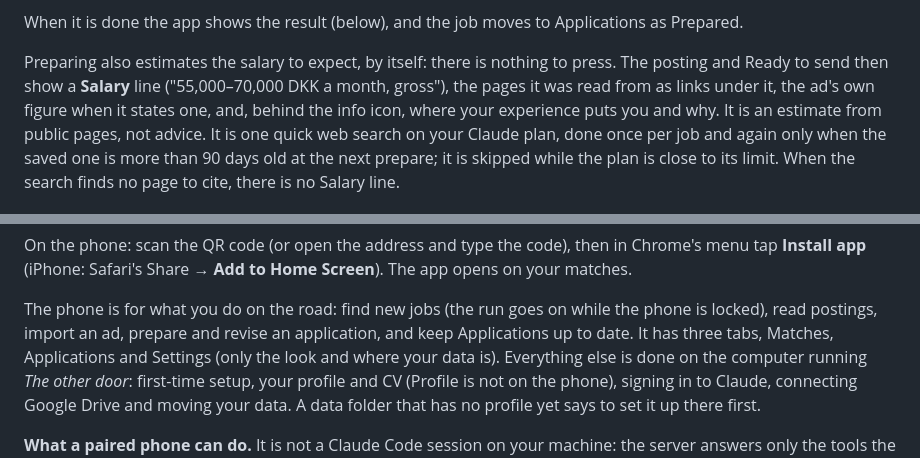
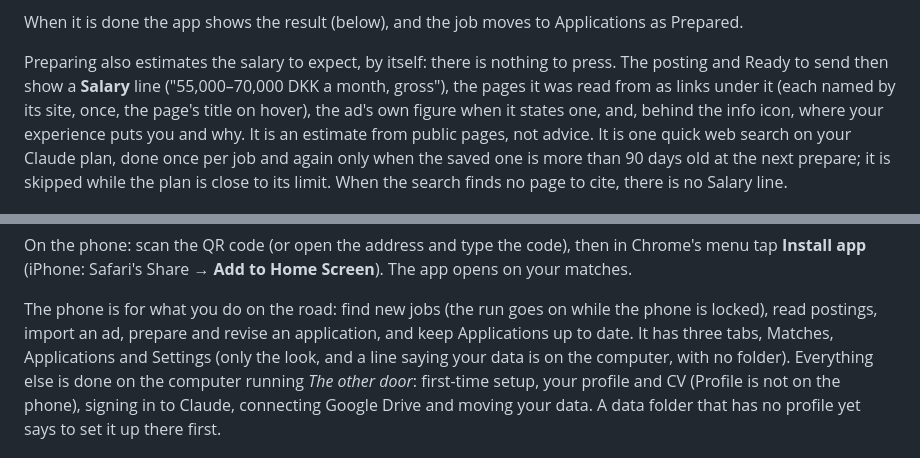
Before and after one commit to synesenom/the-other-door, a Markdown page: docs/manual-app.md, 2 parts joined by grey strips. Drawn GitHub-style.

```diff
--- a/docs/manual-app.md
+++ b/docs/manual-app.md
@@ -311,7 +311,7 @@ Prepared.
 
 Preparing also estimates the salary to expect, by itself: there is nothing to press. The posting and
 Ready to send then show a **Salary** line ("55,000–70,000 DKK a month, gross"), the pages it was
-read from as links under it, the ad's own figure when it states one, and, behind the info icon, where
+read from as links under it (each named by its site, once, the page's title on hover), the ad's own figure when it states one, and, behind the info icon, where
 your experience puts you and why. It is an estimate from public pages, not advice. It is one quick web
 search on your Claude plan, done once per job and again only when the saved one is more than 90 days
 old at the next prepare; it is skipped while the plan is close to its limit. When the search finds no
@@ -668,7 +668,7 @@ On the phone: scan the QR code (or open the address and type the code), then in
 
 The phone is for what you do on the road: find new jobs (the run goes on while the phone is locked),
 read postings, import an ad, prepare and revise an application, and keep Applications up to date. It
-has three tabs, Matches, Applications and Settings (only the look and where your data is).
+has three tabs, Matches, Applications and Settings (only the look, and a line saying your data is on the computer, with no folder).
 Everything else is done on the computer running *The other door*: first-time setup, your profile and
 CV (Profile is not on the phone), signing in to
 Claude, connecting Google Drive and moving your data. A data
```
Also changed, not shown: docs/design/README.md (+3 -2 lines), docs/design/screens/applications.png, 16 other files.
